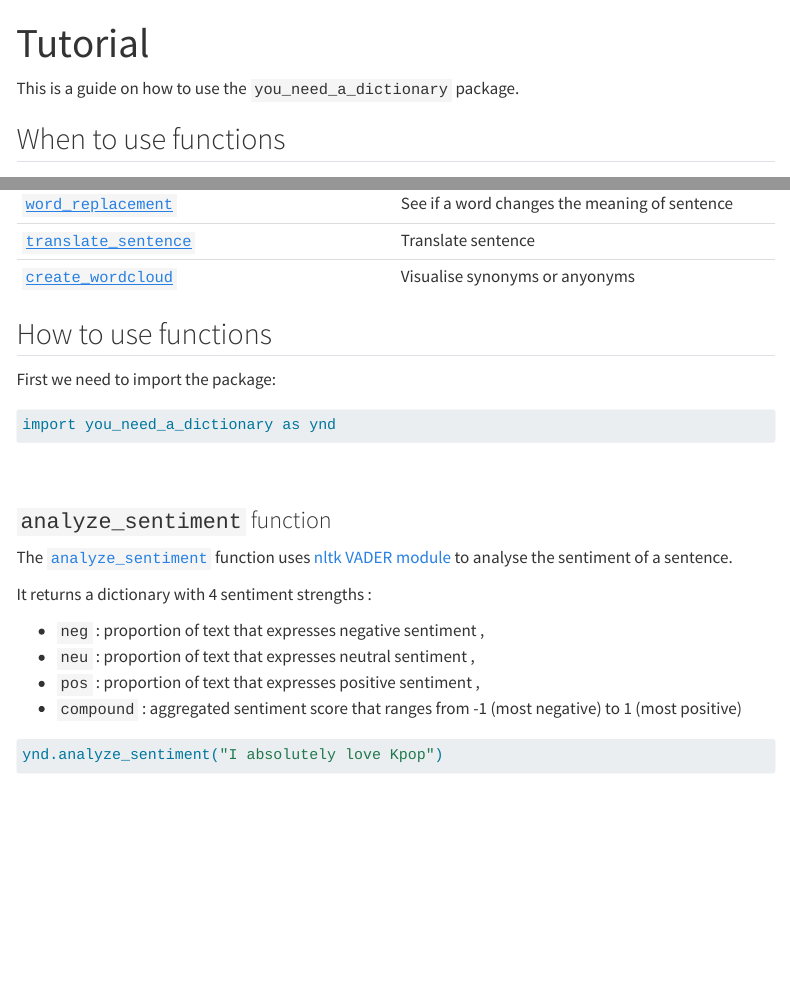
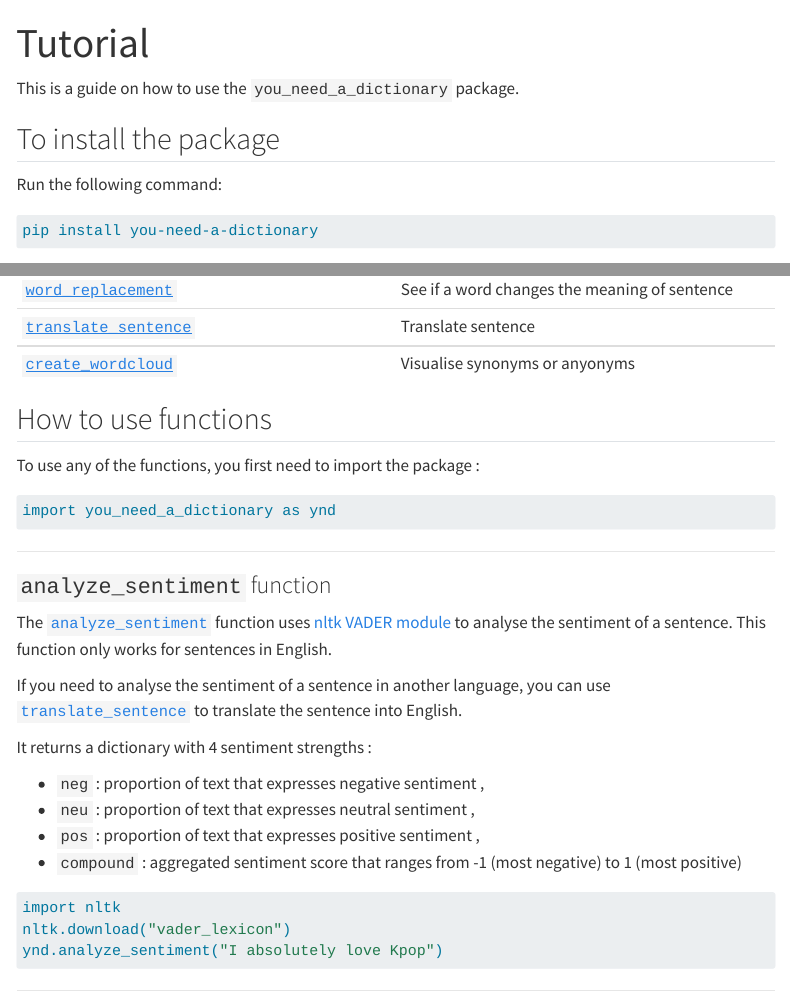
Before and after one commit to UBC-MDS/you_need_a_dictionary, a Quarto document (tutorial.qmd): the page in a window 1100 px wide, from its top, and a second part further down, joined at a grey line. Rendered offline with R 4.5, knitr and Pandoc in place of Quarto, with nearby package versions; the code chunks are not run, so their results and figures are left out; menus at the side of the page are left out.

Commit message:
Added recommended changes

````diff
--- a/tutorial.qmd
+++ b/tutorial.qmd
@@ -3,6 +3,12 @@ title: "Tutorial"
 toc: true
 ---
 This is a guide on how to use the `you_need_a_dictionary` package.
+
+## To install the package
+Run the following command:
+```{bash}
+pip install you-need-a-dictionary
+```
 
 ## When to use functions
 
@@ -23,18 +29,20 @@ This is a guide on how to use the `you_need_a_dictionary` package.
 #| message: false
 ```
 
-First we need to import the package:
+To use any of the functions, you first need to import the package :
 ```{python}
 #| warning: false
 #| message: false
 import you_need_a_dictionary as ynd
 ```
 
-<br>
+---
 
 ### `analyze_sentiment` function
 
-The [`analyze_sentiment`](reference/analyze_sentiment.qmd) function uses [nltk VADER module](https://www.nltk.org/api/nltk.sentiment.vader.html) to analyse the sentiment of a sentence.
+The [`analyze_sentiment`](reference/analyze_sentiment.qmd) function uses [nltk VADER module](https://www.nltk.org/api/nltk.sentiment.vader.html) to analyse the sentiment of a sentence. This function only works for sentences in English.
+
+If you need to analyse the sentiment of a sentence in another language, you can use [`translate_sentence`](reference/translate_sentence.qmd) to translate the sentence into English.
 
 It returns a dictionary with 4 sentiment strengths :
 
@@ -43,11 +51,16 @@ It returns a dictionary with 4 sentiment strengths :
 - `pos` : proportion of text that expresses positive sentiment ,
 - `compound` : aggregated sentiment score that ranges from -1 (most negative) to 1 (most positive)
 
+
 ```{python}
+#| warning: false
+#| message: false
+import nltk
+nltk.download("vader_lexicon")
 ynd.analyze_sentiment("I absolutely love Kpop")
 ```
 
-<br>
+---
 
 ### `fetch_definition` function
 
````
Also changed, not shown: tutorial.qmd (6 more changed lines).
